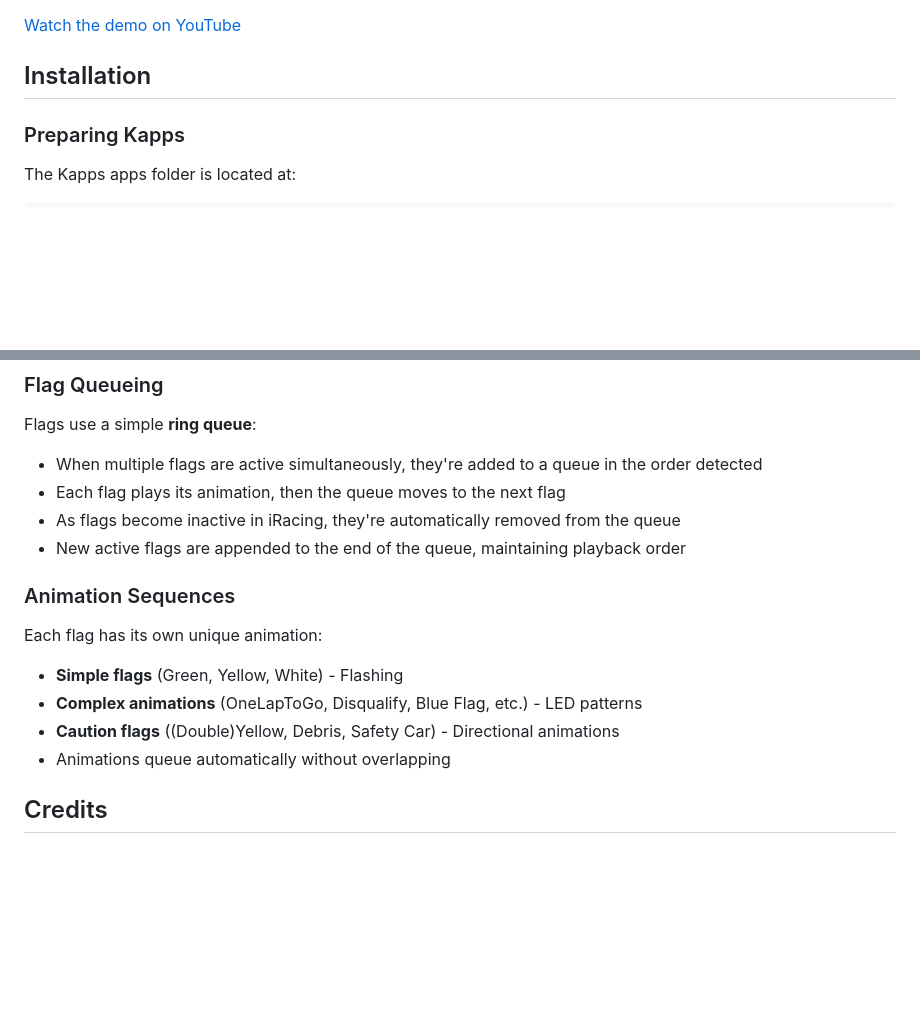
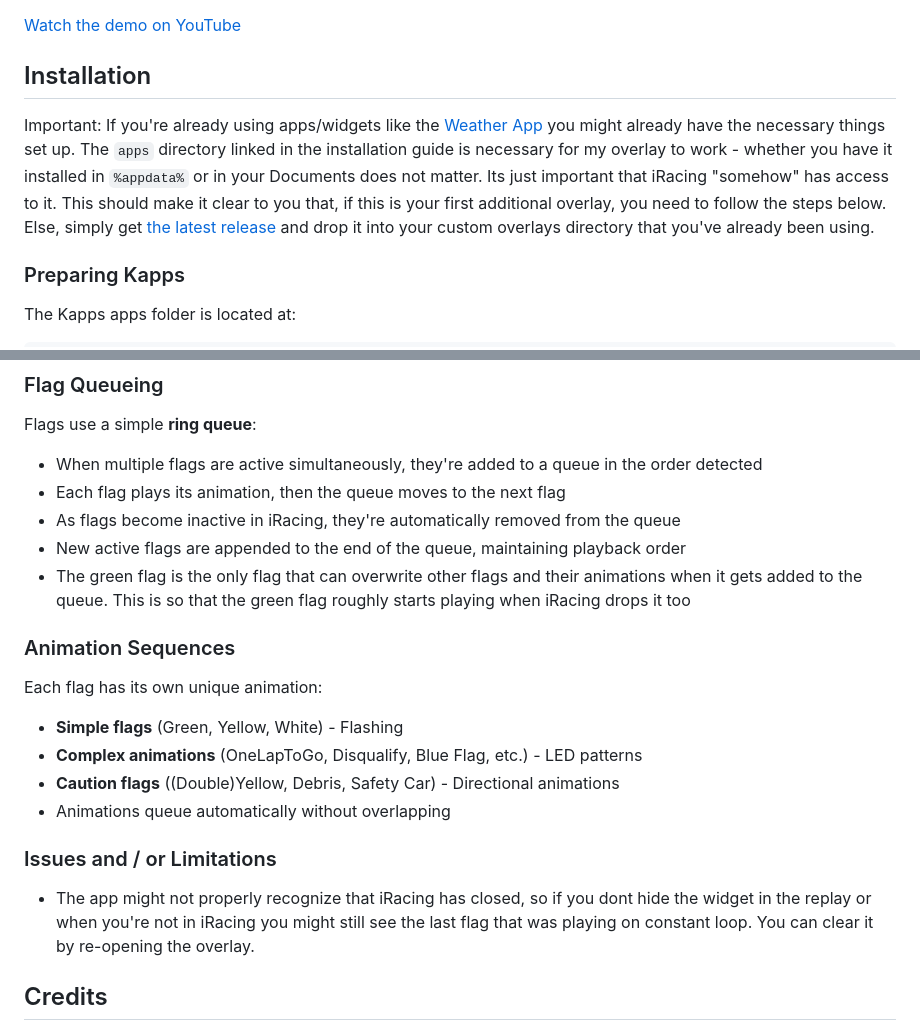
Before and after one commit to Asphelite/iRacing_Kapps_VirtualFlag_Overlay, a Markdown page: README.md, 2 parts joined by grey strips. GitHub-like rendering; blank space fills up the shorter version.

```diff
--- a/README.md
+++ b/README.md
@@ -10,6 +10,9 @@ Features 14+ flag animations with intelligent queuing and split/compact display
 <!-- ## Quick Start -->
 
 ## Installation
+
+Important: If you're already using apps/widgets like the [Weather App](https://github.com/Rovlgut/ir_WeatherApp) you might already have the necessary things set up. The `apps` directory
+linked in the installation guide is necessary for my overlay to work - whether you have it installed in `%appdata%` or in your Documents does not matter. Its just important that iRacing "somehow" has access to it. This should make it clear to you that, if this is your first additional overlay, you need to follow the steps below. Else, simply get [the latest release](https://github.com/Asphelite/iRacing_Kapps_VirtualFlag_Overlay/releases/latest) and drop it into your custom overlays directory that you've already been using.
 
 ### Preparing Kapps
 
@@ -174,6 +177,7 @@ Flags use a simple **ring queue**:
 - Each flag plays its animation, then the queue moves to the next flag
 - As flags become inactive in iRacing, they're automatically removed from the queue
 - New active flags are appended to the end of the queue, maintaining playback order
+- The green flag is the only flag that can overwrite other flags and their animations when it gets added to the queue. This is so that the green flag roughly starts playing when iRacing drops it too
 
 ### Animation Sequences
 
@@ -182,6 +186,9 @@ Each flag has its own unique animation:
 - **Complex animations** (OneLapToGo, Disqualify, Blue Flag, etc.) - LED patterns
 - **Caution flags** ((Double)Yellow, Debris, Safety Car) - Directional animations
 - Animations queue automatically without overlapping
+
+### Issues and / or Limitations
+- The app might not properly recognize that iRacing has closed, so if you dont hide the widget in the replay or when you're not in iRacing you might still see the last flag that was playing on constant loop. You can clear it by re-opening the overlay.
 
 ## Credits
 
```
